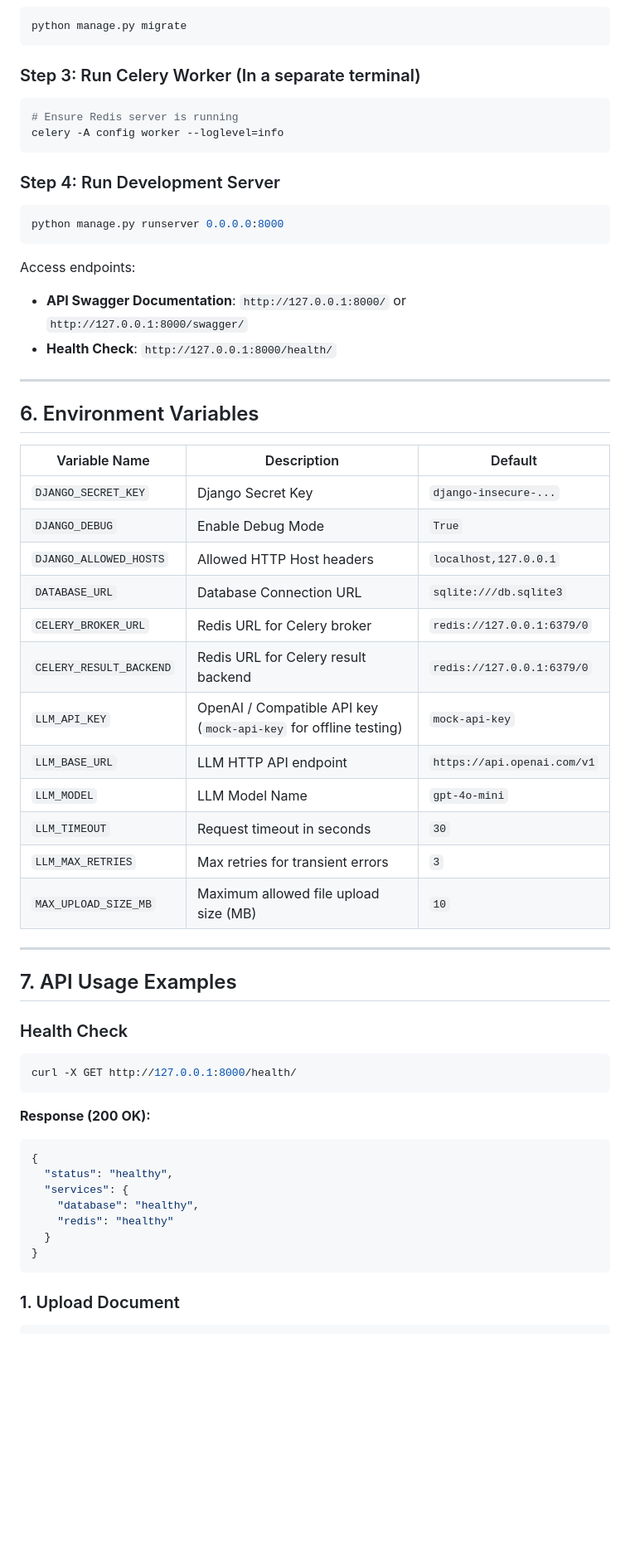
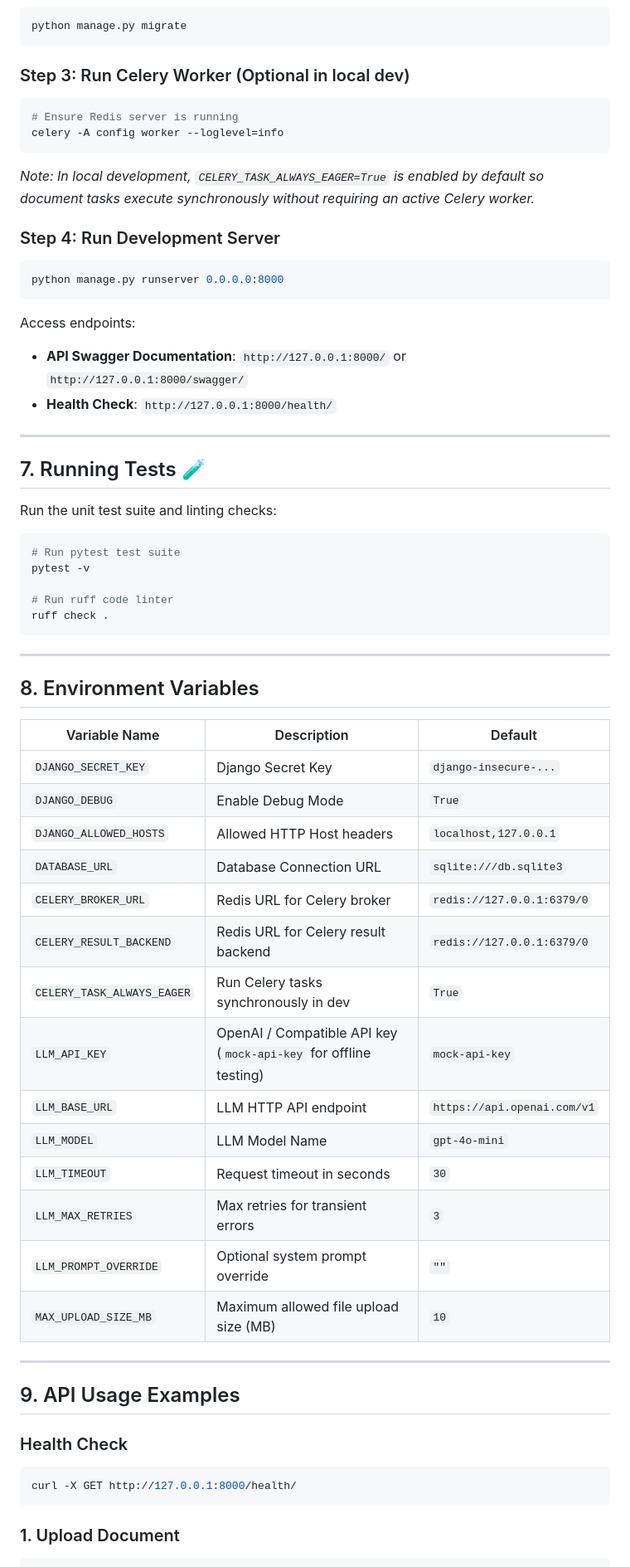
Before and after one commit to shivambhardwaj719/ai_document_processing, a Markdown page: README.md, the part around one of its changes. Shown at 83% size. Drawn GitHub-style; blank space fills up the shorter version.

````diff
--- a/README.md
+++ b/README.md
@@ -151,12 +185,14 @@ cp .env.example .env
 python manage.py migrate
 ```
 
-### Step 3: Run Celery Worker (In a separate terminal)
+### Step 3: Run Celery Worker (Optional in local dev)
 
 ```bash
 # Ensure Redis server is running
 celery -A config worker --loglevel=info
 ```
+
+*Note: In local development, `CELERY_TASK_ALWAYS_EAGER=True` is enabled by default so document tasks execute synchronously without requiring an active Celery worker.*
 
 ### Step 4: Run Development Server
 
@@ -170,7 +206,21 @@ Access endpoints:
 
 ---
 
-## 6. Environment Variables
+## 7. Running Tests 🧪
+
+Run the unit test suite and linting checks:
+
+```bash
+# Run pytest test suite
+pytest -v
+
+# Run ruff code linter
+ruff check .
+```
+
+---
+
+## 8. Environment Variables
 
 | Variable Name | Description | Default |
 |---|---|---|
@@ -180,32 +230,23 @@ Access endpoints:
 | `DATABASE_URL` | Database Connection URL | `sqlite:///db.sqlite3` |
 | `CELERY_BROKER_URL` | Redis URL for Celery broker | `redis://127.0.0.1:6379/0` |
 | `CELERY_RESULT_BACKEND` | Redis URL for Celery result backend | `redis://127.0.0.1:6379/0` |
+| `CELERY_TASK_ALWAYS_EAGER` | Run Celery tasks synchronously in dev | `True` |
 | `LLM_API_KEY` | OpenAI / Compatible API key (`mock-api-key` for offline testing) | `mock-api-key` |
 | `LLM_BASE_URL` | LLM HTTP API endpoint | `https://api.openai.com/v1` |
 | `LLM_MODEL` | LLM Model Name | `gpt-4o-mini` |
 | `LLM_TIMEOUT` | Request timeout in seconds | `30` |
 | `LLM_MAX_RETRIES` | Max retries for transient errors | `3` |
+| `LLM_PROMPT_OVERRIDE` | Optional system prompt override | `""` |
 | `MAX_UPLOAD_SIZE_MB` | Maximum allowed file upload size (MB) | `10` |
 
 ---
 
-## 7. API Usage Examples
+## 9. API Usage Examples
 
 ### Health Check
 
 ```bash
 curl -X GET http://127.0.0.1:8000/health/
-```
-
-**Response (200 OK):**
-```json
-{
-  "status": "healthy",
-  "services": {
-    "database": "healthy",
-    "redis": "healthy"
-  }
-}
 ```
 
 ### 1. Upload Document
````
Also changed, not shown: other parts of README.md (+79 -45 lines).
